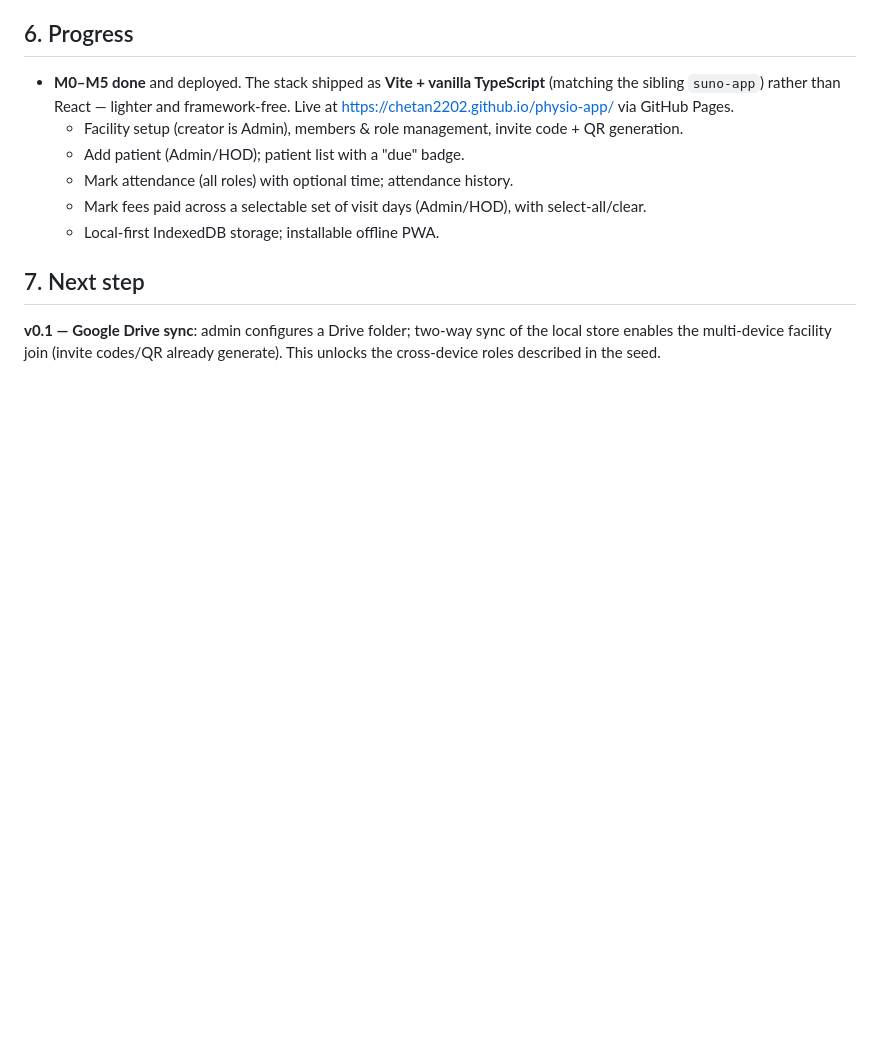
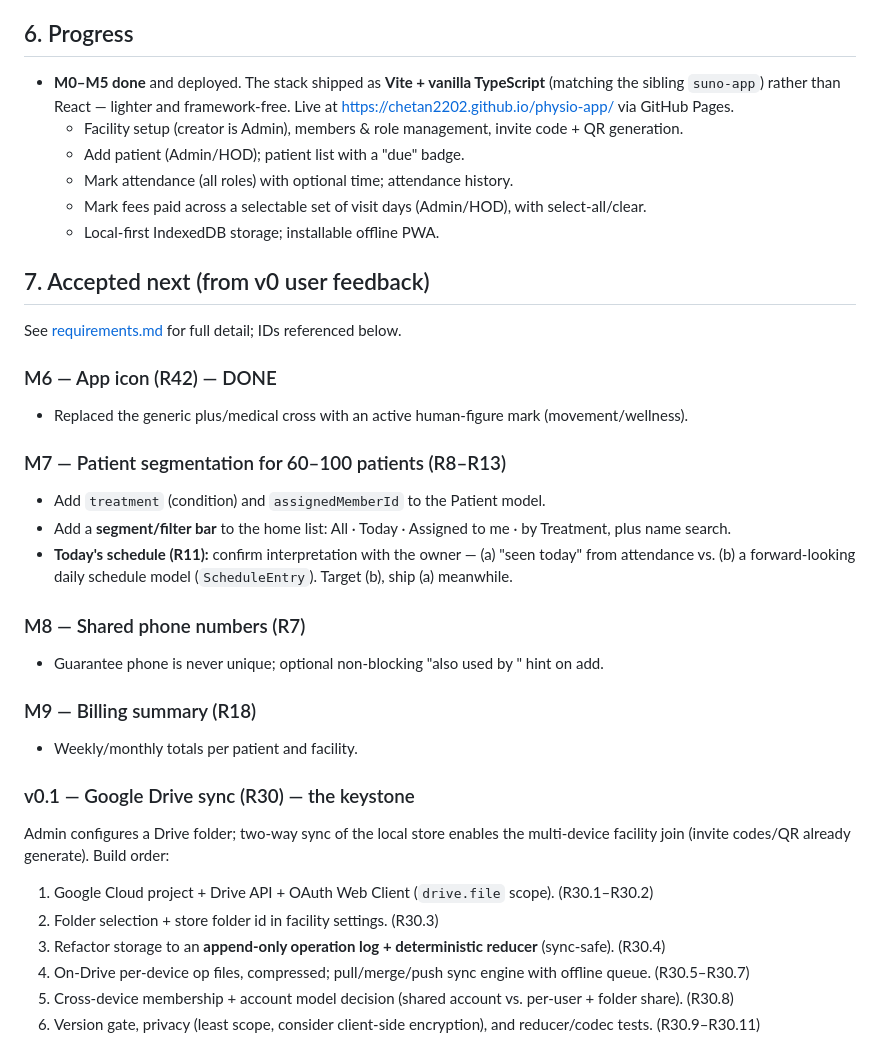
Before and after one commit to chetan2202/physio-app, a Markdown page: plan.md, the part around the change. Drawn GitHub-style; blank space fills up the shorter version.

```diff
--- a/plan.md
+++ b/plan.md
@@ -78,6 +78,31 @@ Chosen to be lightweight, offline-first, and installable — matching the "runs
   - Mark fees paid across a selectable set of visit days (Admin/HOD), with select-all/clear.
   - Local-first IndexedDB storage; installable offline PWA.
 
-## 7. Next step
+## 7. Accepted next (from v0 user feedback)
 
-**v0.1 — Google Drive sync**: admin configures a Drive folder; two-way sync of the local store enables the multi-device facility join (invite codes/QR already generate). This unlocks the cross-device roles described in the seed.
+See [requirements.md](./requirements.md) for full detail; IDs referenced below.
+
+### M6 — App icon (R42) — DONE
+- Replaced the generic plus/medical cross with an active human-figure mark (movement/wellness).
+
+### M7 — Patient segmentation for 60–100 patients (R8–R13)
+- Add `treatment` (condition) and `assignedMemberId` to the Patient model.
+- Add a **segment/filter bar** to the home list: All · Today · Assigned to me · by Treatment, plus name search.
+- **Today's schedule (R11):** confirm interpretation with the owner — (a) "seen today" from
+  attendance vs. (b) a forward-looking daily schedule model (`ScheduleEntry`). Target (b), ship (a) meanwhile.
+
+### M8 — Shared phone numbers (R7)
+- Guarantee phone is never unique; optional non-blocking "also used by <name>" hint on add.
+
+### M9 — Billing summary (R18)
+- Weekly/monthly totals per patient and facility.
+
+### v0.1 — Google Drive sync (R30) — the keystone
+Admin configures a Drive folder; two-way sync of the local store enables the multi-device facility
+join (invite codes/QR already generate). Build order:
+1. Google Cloud project + Drive API + OAuth Web Client (`drive.file` scope). (R30.1–R30.2)
+2. Folder selection + store folder id in facility settings. (R30.3)
+3. Refactor storage to an **append-only operation log + deterministic reducer** (sync-safe). (R30.4)
+4. On-Drive per-device op files, compressed; pull/merge/push sync engine with offline queue. (R30.5–R30.7)
+5. Cross-device membership + account model decision (shared account vs. per-user + folder share). (R30.8)
+6. Version gate, privacy (least scope, consider client-side encryption), and reducer/codec tests. (R30.9–R30.11)
```
Also changed, not shown: README.md (+15 -1 lines).
